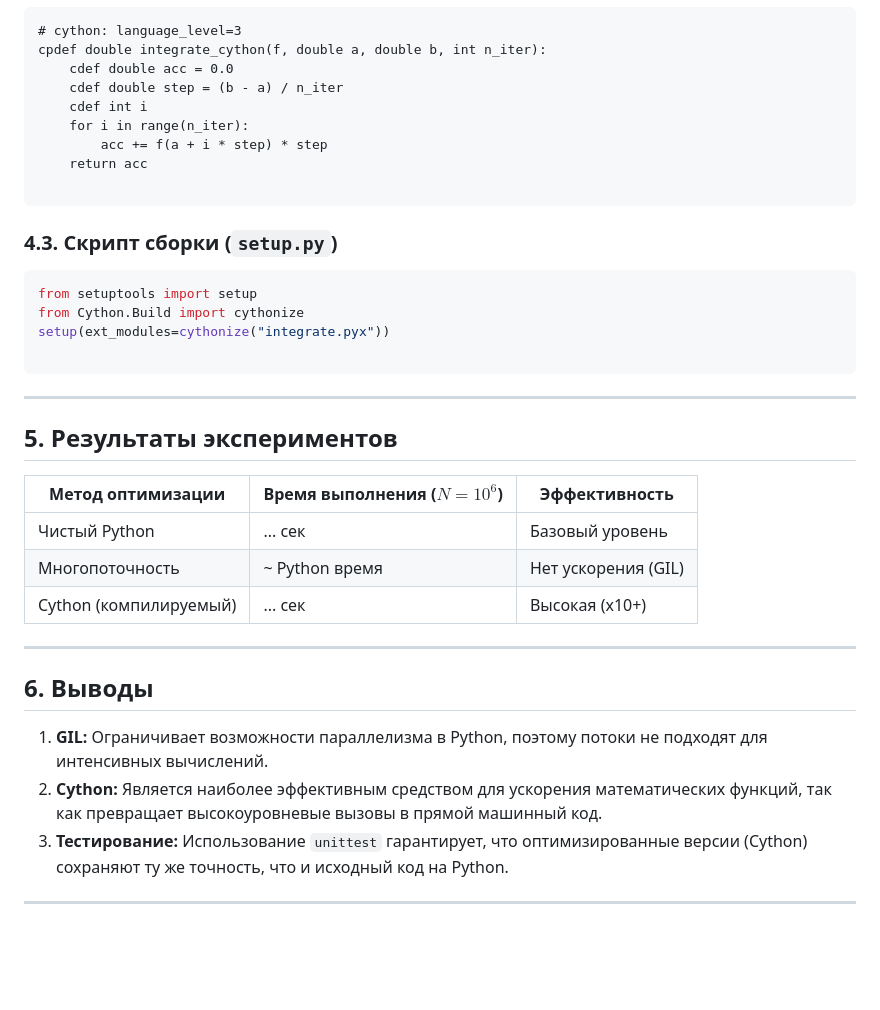
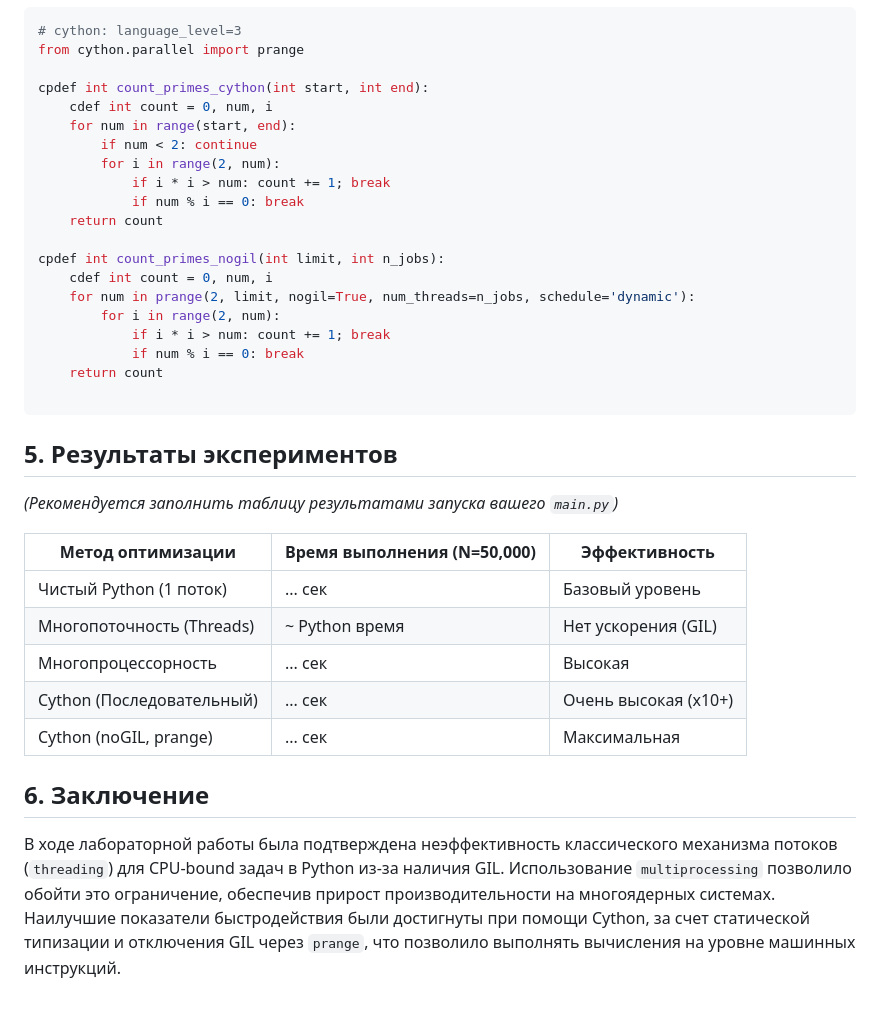
Before and after one commit to Vox0n/Programming_6th_semester-, a Markdown page: Lb2/README.md, the part around one of its changes. Drawn GitHub-style; blank space fills up the shorter version.

````diff
--- a/Lb2/README.md
+++ b/Lb2/README.md
@@ -87,39 +58,37 @@ if __name__ == "__main__":
 # cython: language_level=3
-cpdef double integrate_cython(f, double a, double b, int n_iter):
-    cdef double acc = 0.0
-    cdef double step = (b - a) / n_iter
-    cdef int i
-    for i in range(n_iter):
-        acc += f(a + i * step) * step
-    return acc
+from cython.parallel import prange
+
+cpdef int count_primes_cython(int start, int end):
+    cdef int count = 0, num, i
+    for num in range(start, end):
+        if num < 2: continue
+        for i in range(2, num):
+            if i * i > num: count += 1; break
+            if num % i == 0: break
+    return count
+
+cpdef int count_primes_nogil(int limit, int n_jobs):
+    cdef int count = 0, num, i
+    for num in prange(2, limit, nogil=True, num_threads=n_jobs, schedule='dynamic'):
+        for i in range(2, num):
+            if i * i > num: count += 1; break
+            if num % i == 0: break
+    return count
 
 ```
 
-### 4.3. Скрипт сборки (`setup.py`)
-
-```python
-from setuptools import setup
-from Cython.Build import cythonize
-setup(ext_modules=cythonize("integrate.pyx"))
-
-```
-
----
-
 ## 5. Результаты экспериментов
 
-| Метод оптимизации | Время выполнения ($N=10^6$) | Эффективность |
+*(Рекомендуется заполнить таблицу результатами запуска вашего `main.py`)*
+
+| Метод оптимизации | Время выполнения (N=50,000) | Эффективность |
 | --- | --- | --- |
-| Чистый Python | ... сек | Базовый уровень |
-| Многопоточность | ~ Python время | Нет ускорения (GIL) |
-| Cython (компилируемый) | ... сек | Высокая (x10+) |
+| Чистый Python (1 поток) | ... сек | Базовый уровень |
+| Многопоточность (Threads) | ~ Python время | Нет ускорения (GIL) |
+| Многопроцессорность | ... сек | Высокая |
+| Cython (Последовательный) | ... сек | Очень высокая (x10+) |
+| Cython (noGIL, prange) | ... сек | Максимальная |
 
----
+## 6. Заключение
 
-## 6. Выводы
-
-1. **GIL:** Ограничивает возможности параллелизма в Python, поэтому потоки не подходят для интенсивных вычислений.
-2. **Cython:** Является наиболее эффективным средством для ускорения математических функций, так как превращает высокоуровневые вызовы в прямой машинный код.
-3. **Тестирование:** Использование `unittest` гарантирует, что оптимизированные версии (Cython) сохраняют ту же точность, что и исходный код на Python.
-
----
+В ходе лабораторной работы была подтверждена неэффективность классического механизма потоков (`threading`) для CPU-bound задач в Python из-за наличия GIL. Использование `multiprocessing` позволило обойти это ограничение, обеспечив прирост производительности на многоядерных системах. Наилучшие показатели быстродействия были достигнуты при помощи Cython, за счет статической типизации и отключения GIL через `prange`, что позволило выполнять вычисления на уровне машинных инструкций.
````
Also changed, not shown: other parts of Lb2/README.md (+25 -54 lines).
